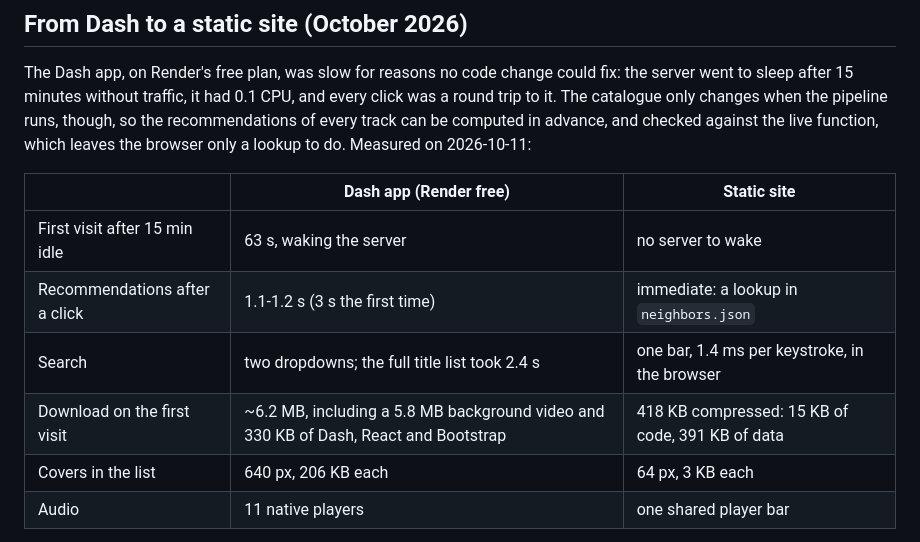
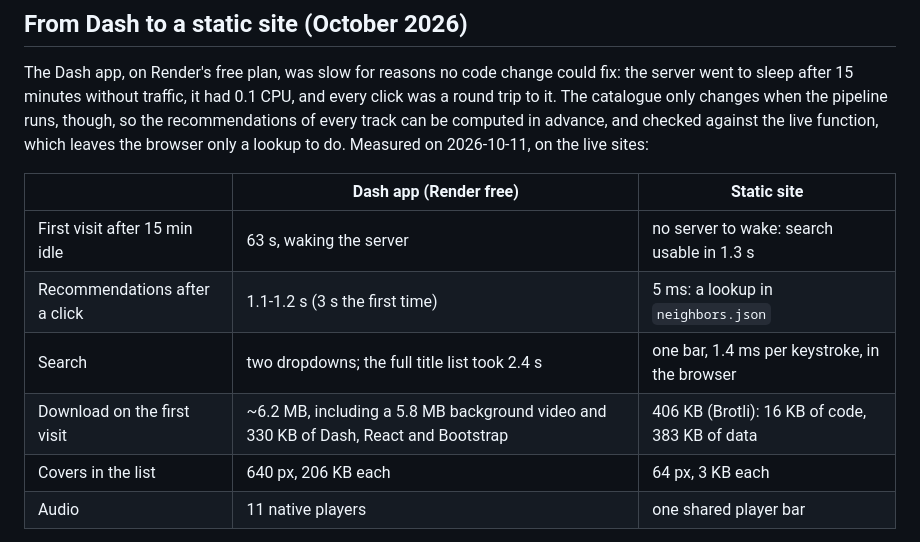
Before and after one commit to Aurelien-Choron/museme, a Markdown page: README.md, the part around one of its changes. Drawn GitHub-style.

Commit message:
README : lien du site statique en ligne, mesures en production
Co-Authored-By: Claude Opus 5.5 <noreply@anthropic.com>

```diff
--- a/README.md
+++ b/README.md
@@ -260,14 +260,14 @@ fix: the server went to sleep after 15 minutes without traffic, it had 0.1 CPU,
 and every click was a round trip to it. The catalogue only changes when the
 pipeline runs, though, so the recommendations of every track can be computed
 in advance, and checked against the live function, which leaves the browser
-only a lookup to do. Measured on 2026-10-11:
+only a lookup to do. Measured on 2026-10-11, on the live sites:
 
 | | Dash app (Render free) | Static site |
 |---|---|---|
-| First visit after 15 min idle | 63 s, waking the server | no server to wake |
-| Recommendations after a click | 1.1-1.2 s (3 s the first time) | immediate: a lookup in `neighbors.json` |
+| First visit after 15 min idle | 63 s, waking the server | no server to wake: search usable in 1.3 s |
+| Recommendations after a click | 1.1-1.2 s (3 s the first time) | 5 ms: a lookup in `neighbors.json` |
 | Search | two dropdowns; the full title list took 2.4 s | one bar, 1.4 ms per keystroke, in the browser |
-| Download on the first visit | ~6.2 MB, including a 5.8 MB background video and 330 KB of Dash, React and Bootstrap | 418 KB compressed: 15 KB of code, 391 KB of data |
+| Download on the first visit | ~6.2 MB, including a 5.8 MB background video and 330 KB of Dash, React and Bootstrap | 406 KB (Brotli): 16 KB of code, 383 KB of data |
 | Covers in the list | 640 px, 206 KB each | 64 px, 3 KB each |
 | Audio | 11 native players | one shared player bar |
 
```
Also changed, not shown: other parts of README.md (+1 -1 lines).
